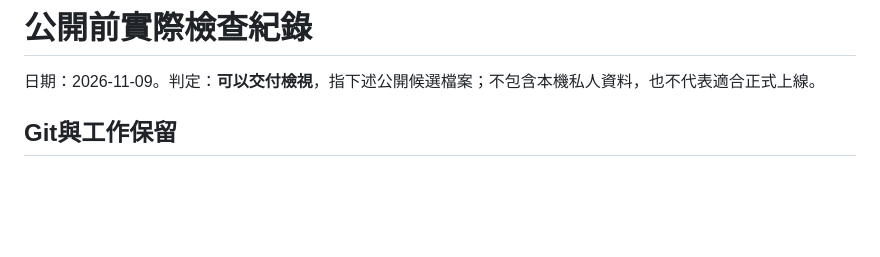
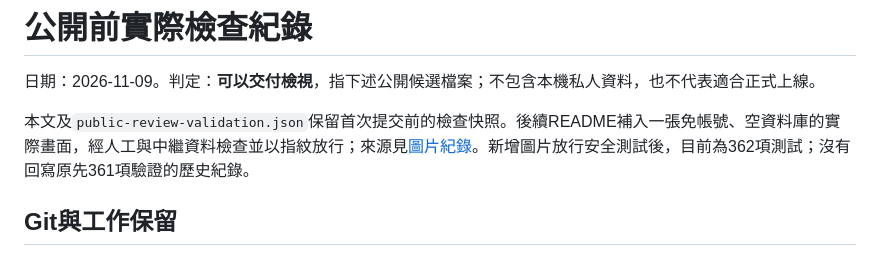
Before and after one commit to dakinwu/Dynamic-Leverage-Control, a Markdown page: docs/PUBLIC-REVIEW.md, the part around the change. Drawn GitHub-style; blank space fills up the shorter version.

```diff
--- a/docs/PUBLIC-REVIEW.md
+++ b/docs/PUBLIC-REVIEW.md
@@ -1,6 +1,8 @@
 # 公開前實際檢查紀錄
 
 日期：2026-11-09。判定：**可以交付檢視**，指下述公開候選檔案；不包含本機私人資料，也不代表適合正式上線。
+
+本文及`public-review-validation.json`保留首次提交前的檢查快照。後續README補入一張免帳號、空資料庫的實際畫面，經人工與中繼資料檢查並以指紋放行；來源見[圖片紀錄](assets/README.md)。新增圖片放行安全測試後，目前為362項測試；沒有回寫原先361項驗證的歷史紀錄。
 
 ## Git與工作保留
 
```
Also changed, not shown: README.md (+49 -3 lines), docs/assets/README.md (added, +13 -0 lines), docs/assets/overview.jpg (added), 2 other files.
